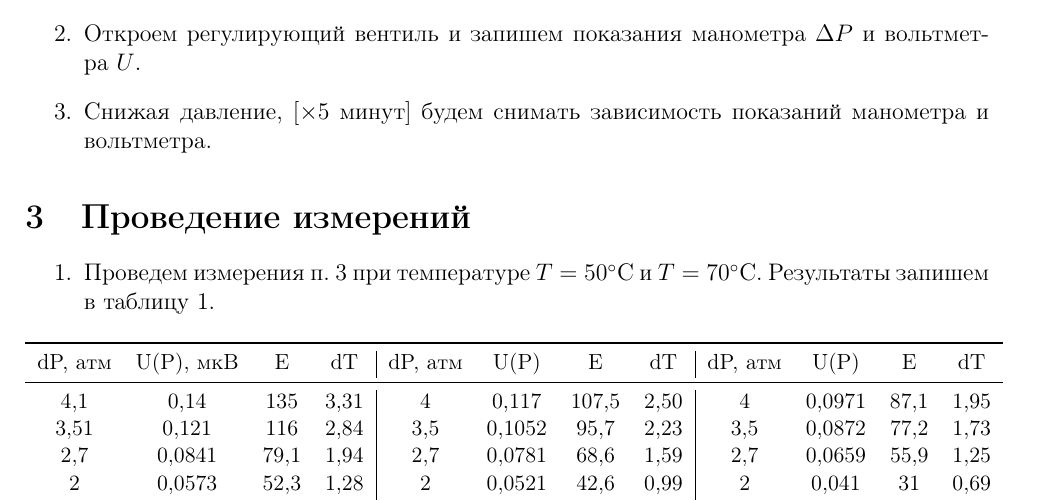
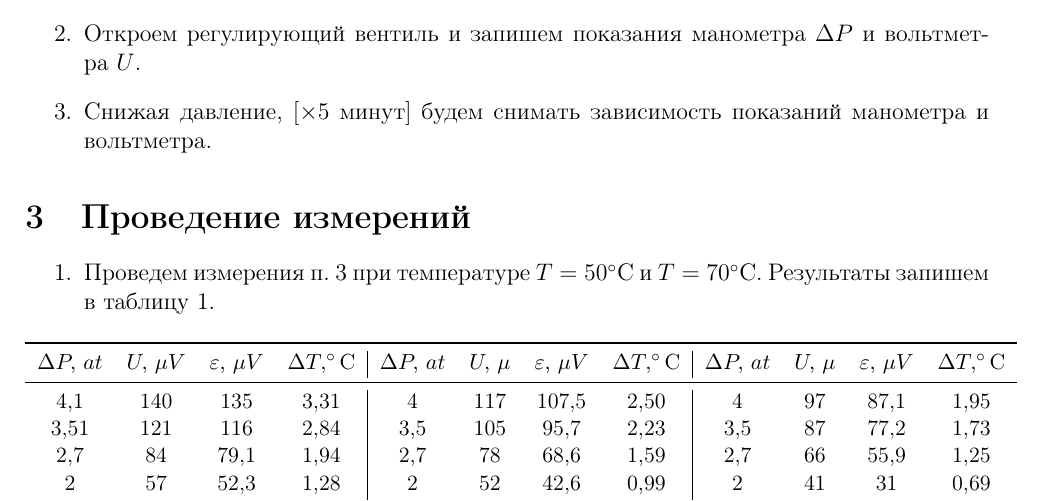
Before and after one commit to matthewBarabash/sem2.labs, a LaTeX document (lab2.1.6/lab2.1.6.tex, which reads lab2.1.6/opdata.proc.tex): part of page 2 of 2, cut so that both start at the same text. Compiled offline with pdfLaTeX.

Commit message:
Update opdata.proc.tex

```diff
--- a/lab2.1.6/opdata.proc.tex
+++ b/lab2.1.6/opdata.proc.tex
@@ -1,10 +1,12 @@
 \begin{tabular}{cccc|cccc|cccc}
 	\toprule
-	dP, атм & U(P), мкВ & E    & dT   & dP, атм & U(P)   & E     & dT   & dP, атм & U(P)   & E    & dT          \\\midrule
-	4,1     & 0,14      & 135  & 3,31 & 4       & 0,117  & 107,5 & 2,50 & 4       & 0,0971 & 87,1 & 1,95 \\
-	3,51    & 0,121     & 116  & 2,84 & 3,5     & 0,1052 & 95,7  & 2,23 & 3,5     & 0,0872 & 77,2 & 1,73 \\
-	2,7     & 0,0841    & 79,1 & 1,94 & 2,7     & 0,0781 & 68,6  & 1,59 & 2,7     & 0,0659 & 55,9 & 1,25 \\
-	2       & 0,0573    & 52,3 & 1,28 & 2       & 0,0521 & 42,6  & 0,99 & 2       & 0,041  & 31   & 0,69 \\
-	1       & 0,0261    & 21,1 & 0,52 & 1       & 0,0225 & 13    & 0,30 & 1       & 0,0189 & 8,9  & 0,2  \\
+	$ \Delta P,~at $   & $ U,~\mu V $ & $ \varepsilon,~\mu V $    & $ \Delta T, ^\circ{С} $
+	& $ \Delta P,~at $   & $ U,~\mu  $ & $ \varepsilon,~\mu V $    & $ \Delta T, ^\circ{С} $
+	& $ \Delta P,~at $   & $ U,~\mu  $ & $ \varepsilon,~\mu V $    & $ \Delta T, ^\circ{С} $           \\\midrule
+	4,1     & 140      & 135  & 3,31   & 4       & 117  & 107,5 & 2,50 & 4       & 97 & 87,1 & 1,95 \\
+	3,51    & 121     & 116  & 2,84   & 3,5     & 105 & 95,7  & 2,23 & 3,5     & 87 & 77,2 & 1,73 \\
+	2,7     & 84    & 79,1 & 1,94   & 2,7     & 78 & 68,6  & 1,59 & 2,7     & 66 & 55,9 & 1,25 \\
+	2       & 57    & 52,3 & 1,28   & 2       & 52 & 42,6  & 0,99 & 2       & 41 & 31  & 0,69 \\
+	1       & 26    & 21,1 & 0,52   & 1       & 23 & 13    & 0,30 & 1       & 18 & 8,9  & 0,2  \\
 	\bottomrule
 \end{tabular}
```
